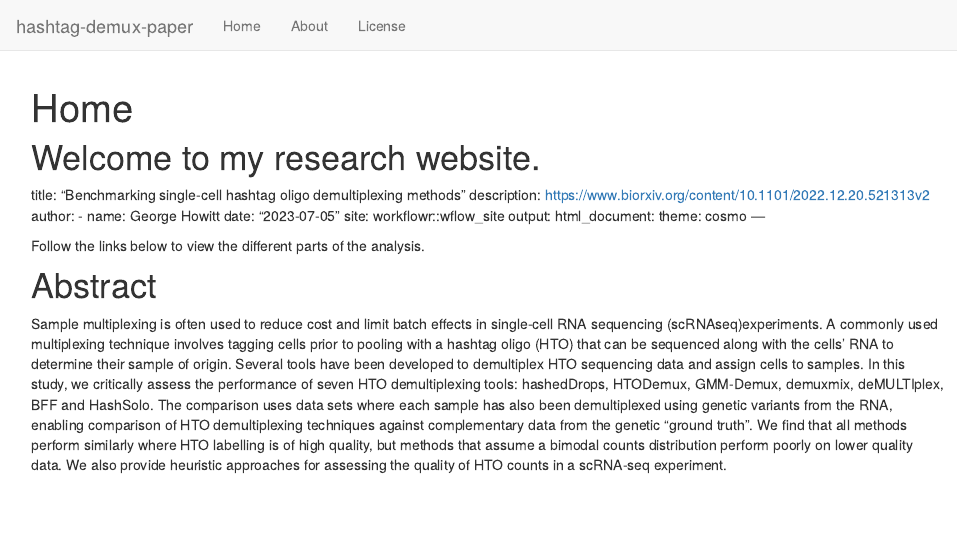
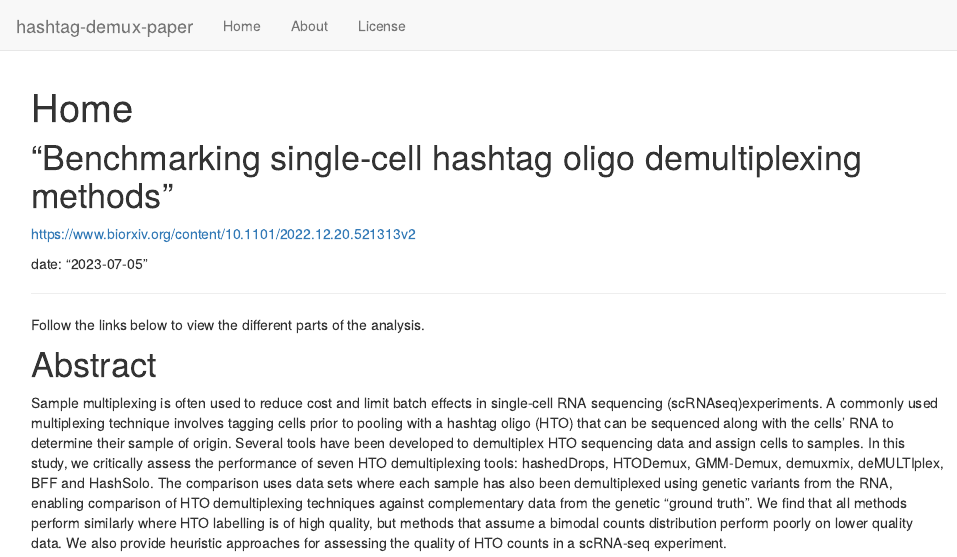
Before and after one commit to Oshlack/hashtag-demux-paper, an R Markdown document (analysis/index.Rmd): the page in a window 1100 px wide, from its top. Rendered offline with R 4.5, knitr and Pandoc, with nearby package versions; drawn as R Markdown's standard HTML page in place of the format the file asks for.

Commit message:
wflow_publish("analysis/index.Rmd")

```diff
--- a/analysis/index.Rmd
+++ b/analysis/index.Rmd
@@ -8,17 +8,12 @@ editor_options:
   chunk_output_type: console
 ---
 
-Welcome to my research website.
+"Benchmarking single-cell hashtag oligo demultiplexing methods"
 =======
-title: "Benchmarking single-cell hashtag oligo demultiplexing methods"
-description: https://www.biorxiv.org/content/10.1101/2022.12.20.521313v2
-author:
-  - name: George Howitt
+https://www.biorxiv.org/content/10.1101/2022.12.20.521313v2
+
 date: "`r Sys.Date()`"
-site: workflowr::wflow_site
-output:
-  html_document:
-    theme: cosmo
+
 ---
 
 Follow the links below to view the different parts of the analysis.
```
